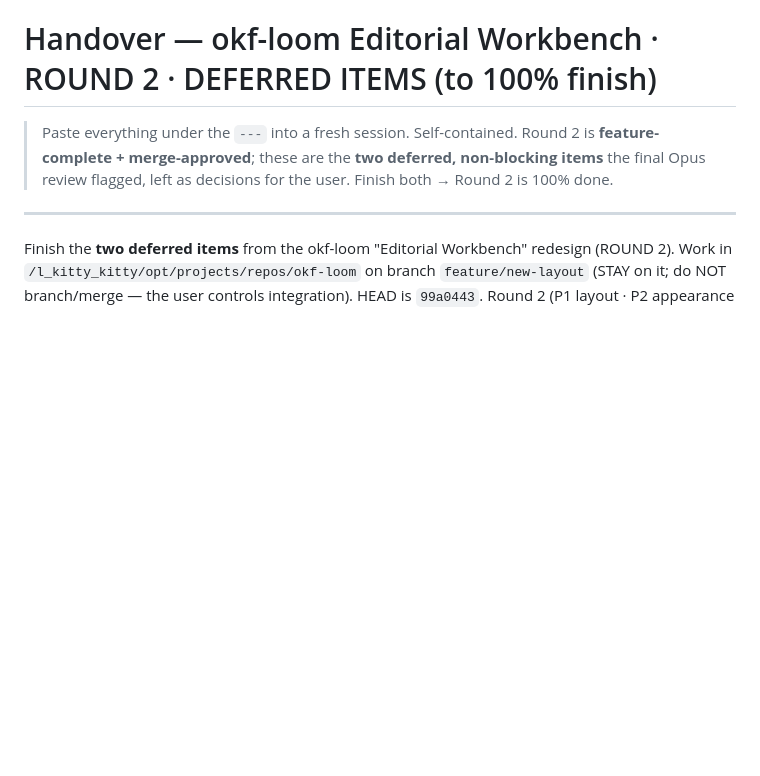
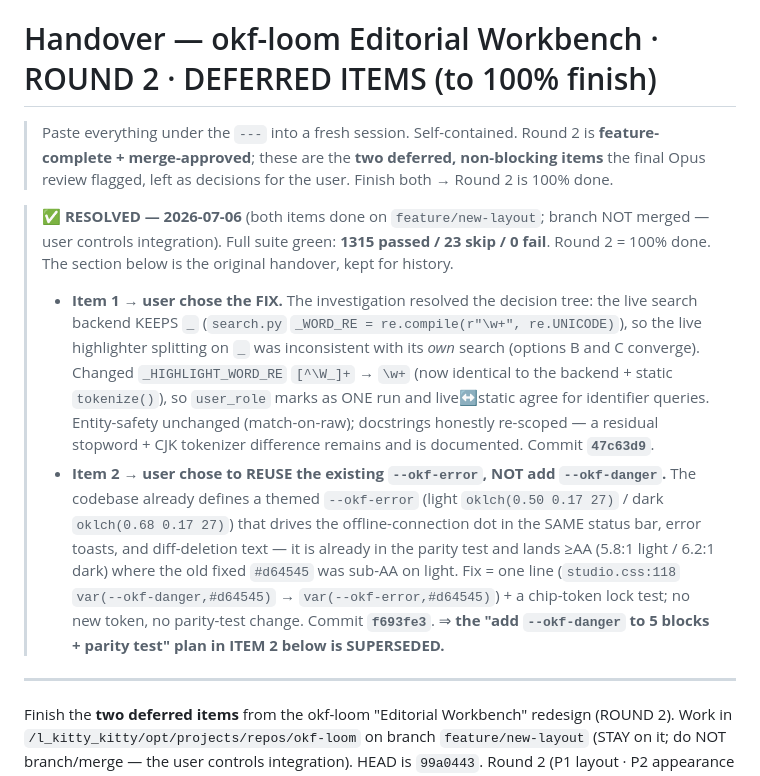
Before and after one commit to SpatialNexus/okf-loom, a Markdown page: docs/superpowers/handover-round2-deferred-items.md, the part around the change. Rendered like a GitHub page; blank space fills up the shorter version.

Commit message:
docs: reconcile Round-2 deferred-items handover with shipped outcomes
Both deferred items are done on feature/new-layout (47c63d9, f693fe3). Prepend
a RESOLVED note recording the actual decisions, which differ from the
handover's defaults: Item 1 took the FIX branch (live search keeps `_` via
search.py `_WORD_RE = \w+`, so the highlighter now uses `\w+`); Item 2 REUSED
the existing themed --okf-error rather than adding a new --okf-danger, so that
plan in the doc is superseded.

```diff
--- a/docs/superpowers/handover-round2-deferred-items.md
+++ b/docs/superpowers/handover-round2-deferred-items.md
@@ -1,6 +1,10 @@
 # Handover — okf-loom Editorial Workbench · ROUND 2 · DEFERRED ITEMS (to 100% finish)
 
 > Paste everything under the `---` into a fresh session. Self-contained. Round 2 is **feature-complete + merge-approved**; these are the **two deferred, non-blocking items** the final Opus review flagged, left as decisions for the user. Finish both → Round 2 is 100% done.
+
+> **✅ RESOLVED — 2026-07-06** (both items done on `feature/new-layout`; branch NOT merged — user controls integration). Full suite green: **1315 passed / 23 skip / 0 fail**. Round 2 = 100% done. The section below is the original handover, kept for history.
+> - **Item 1 → user chose the FIX.** The investigation resolved the decision tree: the live search backend KEEPS `_` (`search.py` `_WORD_RE = re.compile(r"\w+", re.UNICODE)`), so the live highlighter splitting on `_` was inconsistent with its *own* search (options B and C converge). Changed `_HIGHLIGHT_WORD_RE` `[^\W_]+` → `\w+` (now identical to the backend + static `tokenize()`), so `user_role` marks as ONE run and live↔static agree for identifier queries. Entity-safety unchanged (match-on-raw); docstrings honestly re-scoped — a residual stopword + CJK tokenizer difference remains and is documented. Commit **`47c63d9`**.
+> - **Item 2 → user chose to REUSE the existing `--okf-error`, NOT add `--okf-danger`.** The codebase already defines a themed `--okf-error` (light `oklch(0.50 0.17 27)` / dark `oklch(0.68 0.17 27)`) that drives the offline-connection dot in the SAME status bar, error toasts, and diff-deletion text — it is already in the parity test and lands ≥AA (5.8:1 light / 6.2:1 dark) where the old fixed `#d64545` was sub-AA on light. Fix = one line (`studio.css:118` `var(--okf-danger,#d64545)` → `var(--okf-error,#d64545)`) + a chip-token lock test; no new token, no parity-test change. Commit **`f693fe3`**. ⇒ **the "add `--okf-danger` to 5 blocks + parity test" plan in ITEM 2 below is SUPERSEDED.**
 
 ---
 
```
